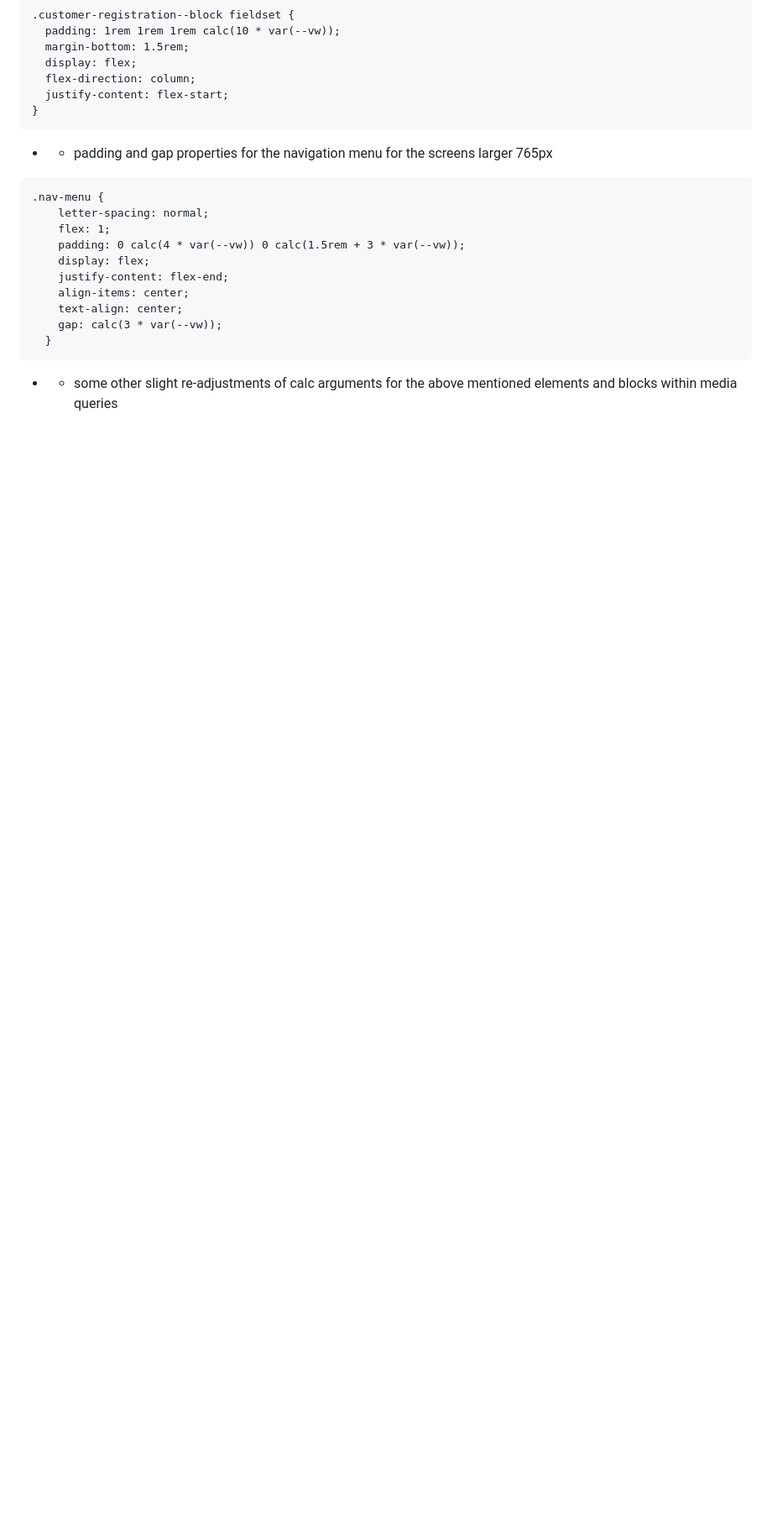
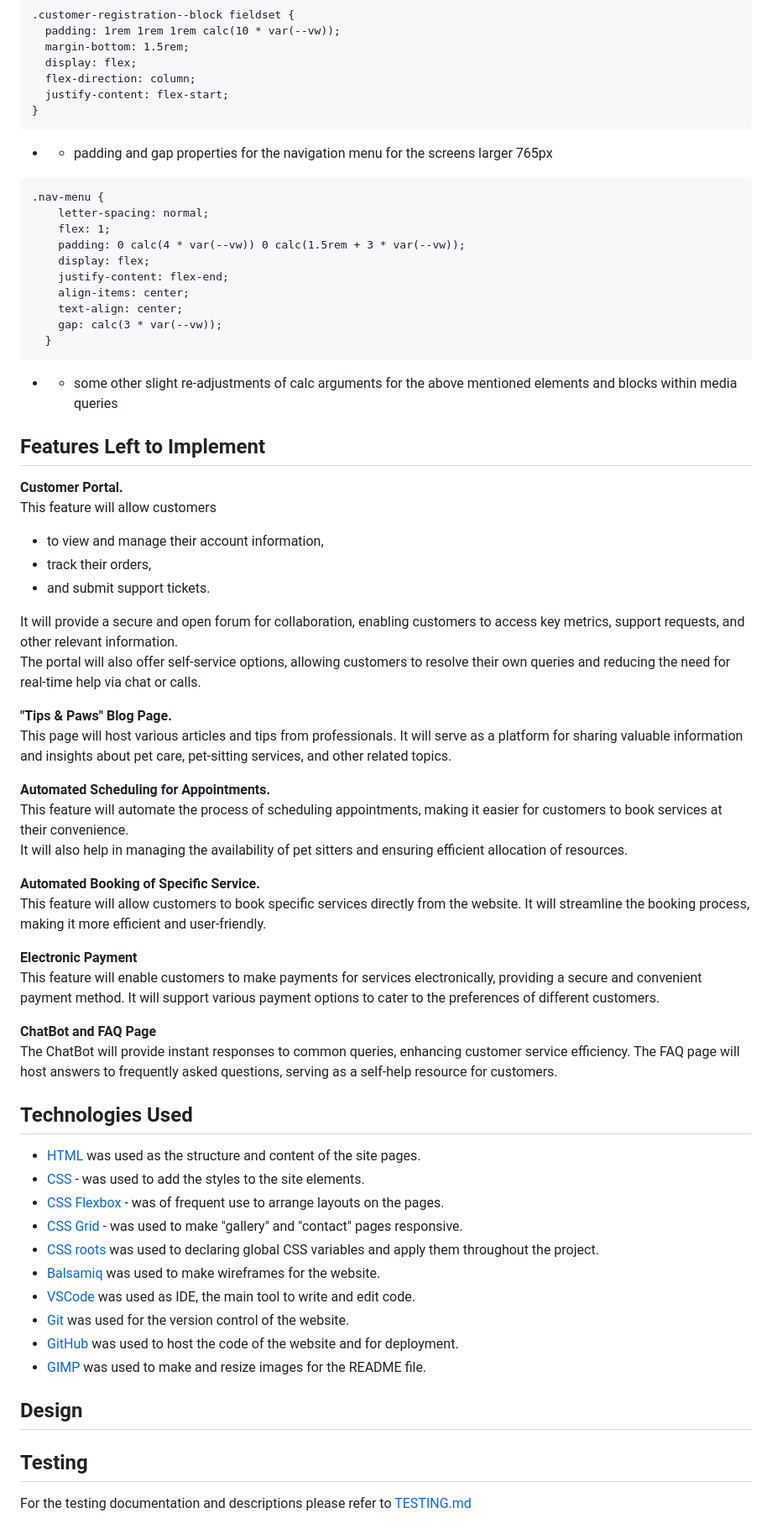
Before and after one commit to Mykola-CI/pedigreat, a Markdown page: readme.md, the part around the change. Shown: that part at 84% size. Drawn GitHub-style; blank space fills up the shorter version.

Commit message:
Update readme, features left to implement and technologies

```diff
--- a/readme.md
+++ b/readme.md
@@ -468,3 +468,54 @@ The solution: match and set fixed font-sizes for the specific range of screens a
 
 *
   - some other slight re-adjustments of calc arguments for the above mentioned elements and blocks within media queries
+
+## Features Left to Implement
+
+__Customer Portal.__\
+This feature will allow customers
+* to view and manage their account information,
+* track their orders,
+* and submit support tickets.
+
+It will provide a secure and open forum for collaboration, enabling customers to access key metrics, support requests, and other relevant information.
+The portal will also offer self-service options, allowing customers to resolve their own queries and reducing the need for real-time help via chat or calls.
+
+
+__"Tips & Paws" Blog Page.__\
+This page will host various articles and tips from professionals. It will serve as a platform for sharing valuable information and insights about pet care, pet-sitting services, and other related topics.
+
+
+__Automated Scheduling for Appointments.__\
+This feature will automate the process of scheduling appointments, making it easier for customers to book services at their convenience.\
+It will also help in managing the availability of pet sitters and ensuring efficient allocation of resources.
+
+
+__Automated Booking of Specific Service.__\
+This feature will allow customers to book specific services directly from the website. It will streamline the booking process, making it more efficient and user-friendly.
+
+
+__Electronic Payment__\
+This feature will enable customers to make payments for services electronically, providing a secure and convenient payment method. It will support various payment options to cater to the preferences of different customers.
+
+
+__ChatBot and FAQ Page__\
+The ChatBot will provide instant responses to common queries, enhancing customer service efficiency. The FAQ page will host answers to frequently asked questions, serving as a self-help resource for customers.
+
+## Technologies Used
+
+- [HTML](https://developer.mozilla.org/en-US/docs/Web/HTML) was used as the structure and content of the site pages.
+- [CSS](https://developer.mozilla.org/en-US/docs/Web/css) - was used to add the styles to the site elements.
+- [CSS Flexbox](https://developer.mozilla.org/en-US/docs/Learn/CSS/CSS_layout/Flexbox) - was of frequent use to arrange layouts on the pages.
+- [CSS Grid](https://developer.mozilla.org/en-US/docs/Web/CSS/grid) - was used to make "gallery" and "contact" pages responsive.
+- [CSS roots](https://developer.mozilla.org/en-US/docs/Web/CSS/:root) was used to declaring global CSS variables and apply them throughout the project.
+- [Balsamiq](https://balsamiq.com/) was used to make wireframes for the website.
+- [VSCode](https://code.visualstudio.com/) was used as IDE, the main tool to write and edit code.
+- [Git](https://git-scm.com/) was used for the version control of the website.
+- [GitHub](https://github.com/) was used to host the code of the website and for deployment.
+- [GIMP](https://www.gimp.org/) was used to make and resize images for the README file.
+
+## Design
+
+## Testing
+
+For the testing documentation and descriptions please refer to [TESTING.md](TESTING.md)
```
Also changed, not shown: TESTING.md (+1 -0 lines).
